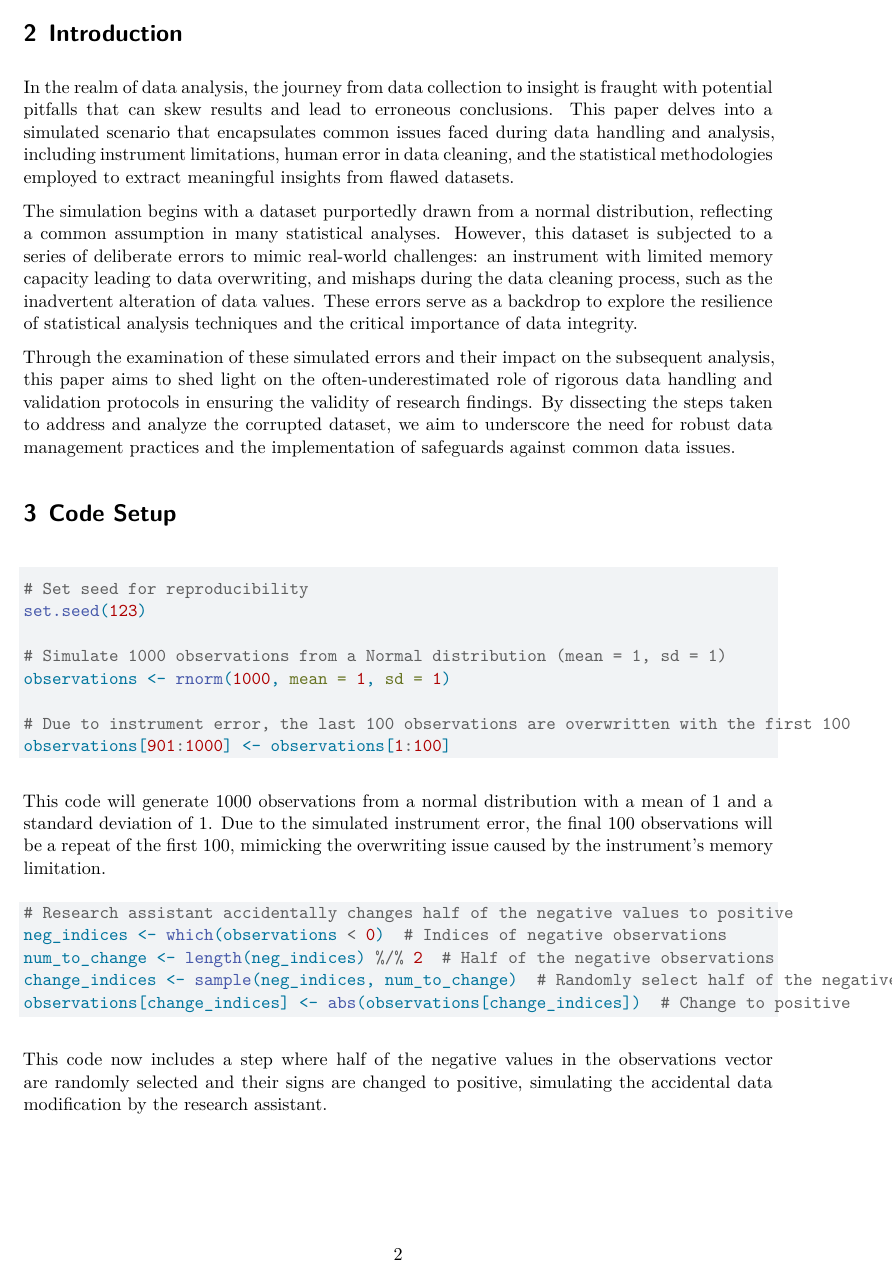
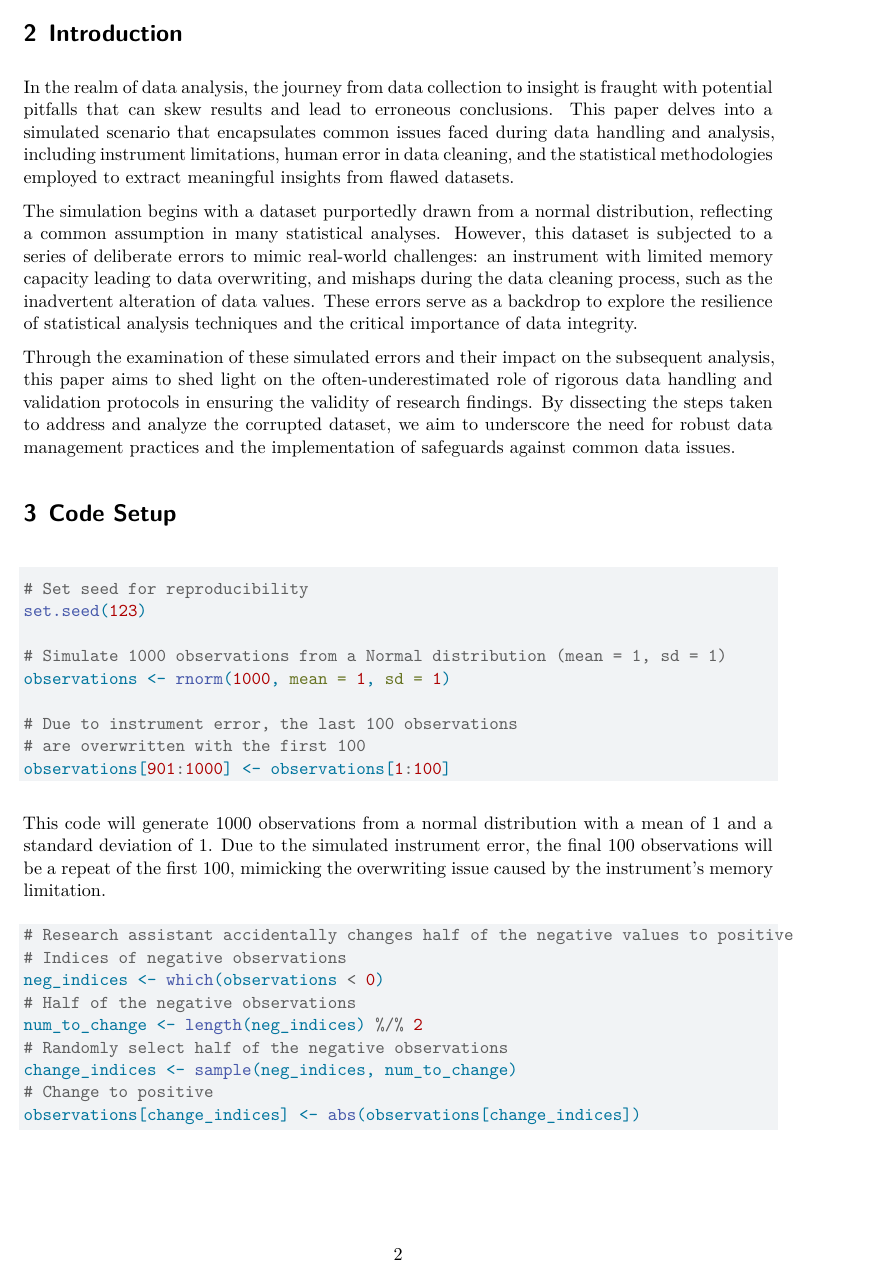
Before and after one commit to AdrianUofT/mini-essay-7, a Quarto document (mini-essay-7.qmd): page 2 of 5. Rendered offline with R 4.5, knitr and Pandoc in place of Quarto, then LaTeX, with nearby package versions.

Commit message:
changed minor things

````diff
--- a/mini-essay-7.qmd
+++ b/mini-essay-7.qmd
@@ -31,7 +31,8 @@ set.seed(123)
 # Simulate 1000 observations from a Normal distribution (mean = 1, sd = 1)
 observations <- rnorm(1000, mean = 1, sd = 1)
 
-# Due to instrument error, the last 100 observations are overwritten with the first 100
+# Due to instrument error, the last 100 observations
+# are overwritten with the first 100
 observations[901:1000] <- observations[1:100]
 
 ```
@@ -41,10 +42,14 @@ This code will generate 1000 observations from a normal distribution with a mean
 ```{r}
 #| echo: TRUE
 # Research assistant accidentally changes half of the negative values to positive
-neg_indices <- which(observations < 0)  # Indices of negative observations
-num_to_change <- length(neg_indices) %/% 2  # Half of the negative observations
-change_indices <- sample(neg_indices, num_to_change)  # Randomly select half of the negative observations
-observations[change_indices] <- abs(observations[change_indices])  # Change to positive
+# Indices of negative observations
+neg_indices <- which(observations < 0)
+# Half of the negative observations
+num_to_change <- length(neg_indices) %/% 2
+# Randomly select half of the negative observations
+change_indices <- sample(neg_indices, num_to_change)
+# Change to positive
+observations[change_indices] <- abs(observations[change_indices])
 ```
 
 This code now includes a step where half of the negative values in the observations vector are randomly selected and their signs are changed to positive, simulating the accidental data modification by the research assistant.
````
Also changed, not shown: mini-essay-7.pdf, mini-essay-7.qmd (7 more changed lines).
